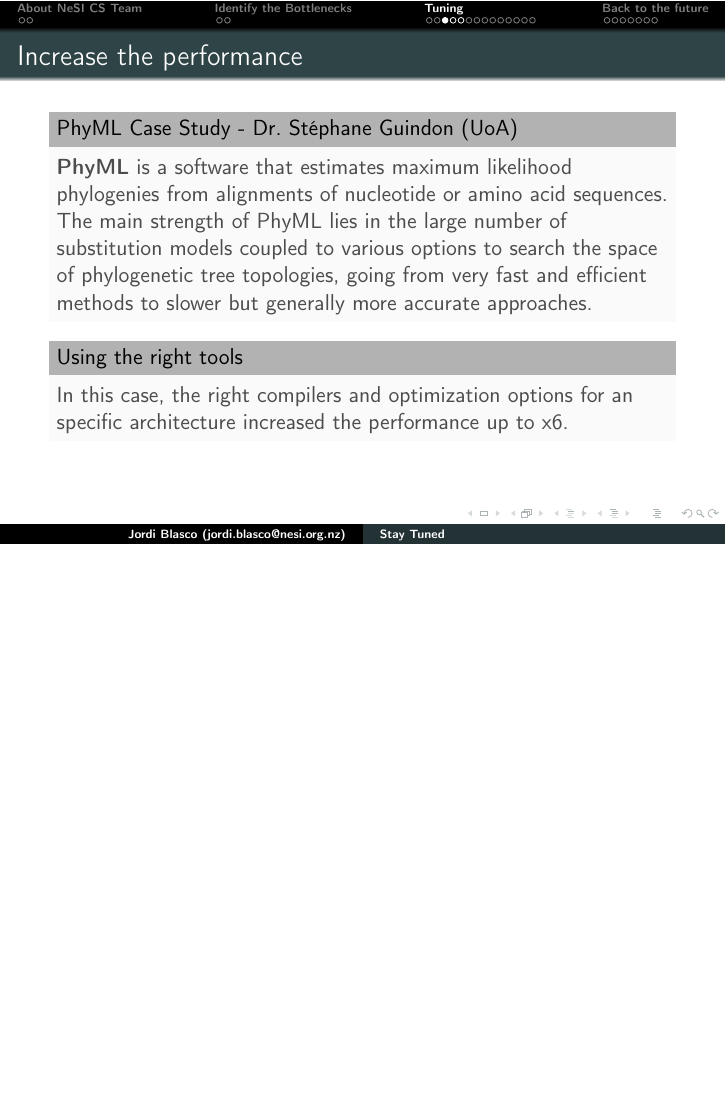
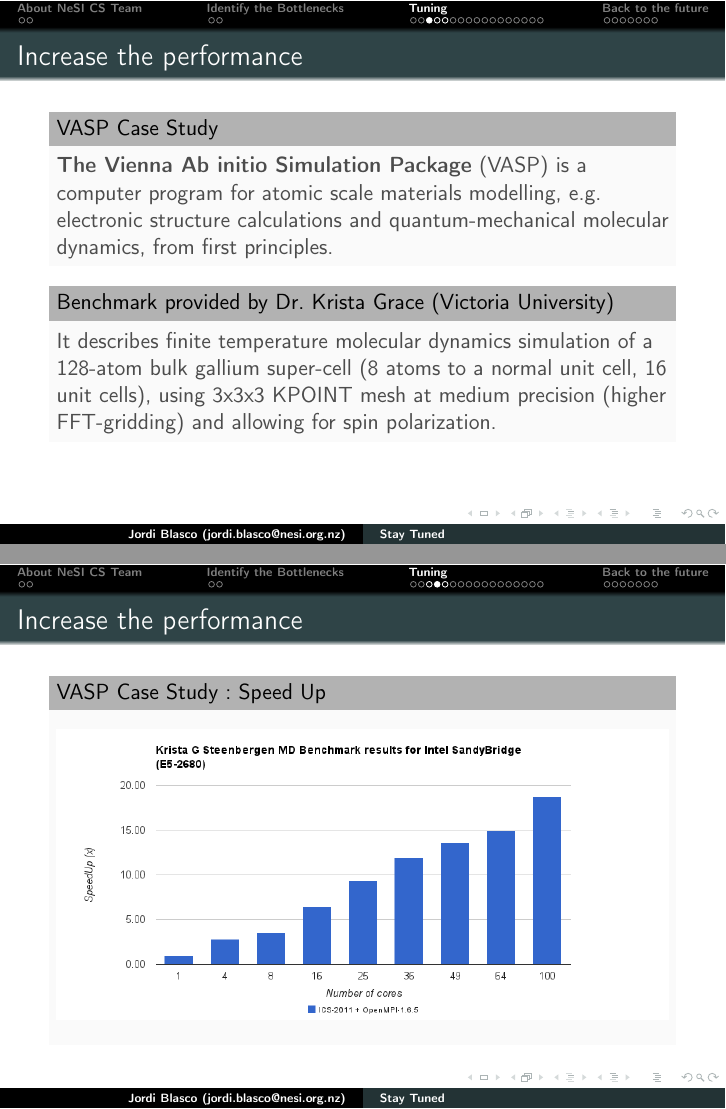
Before and after one commit to nesi/eResearch-NZ-2014, LaTeX slides (Stay_Tuned/StayTuned.tex): page 9 of 27 before the commit and pages 9 and 10 of 30 after it, the two joined at a grey line, the shorter picture padded with empty space. Compiled offline with pdfLaTeX.

Commit message:
Krista Grace Case Study added

```diff
--- a/Stay_Tuned/StayTuned.tex
+++ b/Stay_Tuned/StayTuned.tex
@@ -163,8 +163,32 @@
   \end{block}
 }
 
+
 \subsection{Increase the performance}
 \frame[t]
 {
   \frametitle{Increase the performance}
-  \begin{block}{PhyML Case Study - Dr. Stéphane Guindon (UoA)}
+  \begin{block}{VASP Case Study}
+  \textbf{The Vienna Ab initio Simulation Package} (VASP) is a computer program for atomic scale materials modelling, e.g. electronic structure calculations and quantum-mechanical molecular dynamics, from first principles.
+%VASP computes an approximate solution to the many-body Schrödinger equation, either within DFT, solving the Kohn-Sham equations, or within the HF approximation, solving the Roothaan equations. Hybrid functionals that mix the HF approach with DFT are implemented as well. Furthermore, Green's functions methods (GW quasiparticles, and ACFDT-RPA) and many-body perturbation theory (2nd-order Møller-Plesset) are also available.
+%To determine the electronic groundstate, VASP makes use of efficient iterative matrix diagonalisation techniques, like the residual minimisation method with direct inversion of the iterative subspace (RMM-DIIS) or blocked Davidson algorithms. These are coupled to highly efficient Broyden and Pulay density mixing schemes to speed up the self-consistency cycle.
+  \end{block}
+  \begin{block}{Benchmark provided by Dr. Krista Grace (Victoria University)}
+ It describes finite temperature molecular dynamics simulation of a 128-atom bulk gallium super-cell (8 atoms to a normal unit cell, 16 unit cells), using 3x3x3 KPOINT mesh at medium precision (higher FFT-gridding) and allowing for spin polarization.
+  \end{block}
+}
+
+
+\frame[t]
+{
+  \frametitle{Increase the performance}
+      \begin{block}{VASP Case Study : Speed Up}
+\begin{center}
+ \includegraphics[width=\textwidth]{NeSI_img/VASP_MD-speedup.png}
+\end{center}
+  \end{block}
+}
+
+\frame[t]
+{
+  \frametitle{Increase the performance}
@@ -171,7 +202,12 @@
+\subsection{Increase the performance}
+\frame[t]
+{
+  \frametitle{Increase the performance}
+  \begin{block}{PhyML Case Study}
   \textbf{PhyML} is a software that estimates maximum likelihood phylogenies from alignments of nucleotide or amino acid sequences. The main strength of PhyML lies in the large number of substitution models coupled to various options to search the space of phylogenetic tree topologies, going from very fast and efficient methods to slower but generally more accurate approaches.
   \end{block}
-  \begin{block}{Using the right tools}
-In this case, the right compilers and optimization options for an specific architecture increased the performance up to x6.
+  \begin{block}{Developed by Dr. Stéphane Guindon (UoA)}
+  PhyML is developed in NZ and is world-famous software in Phylogenetics. In this case, the right compilers and optimization options for an specific architecture increased the performance up to x6.
   \end{block}
 }
 
```
Also changed, not shown: Stay_Tuned/NeSI_img/VASP_MD-efficiency.png (added), Stay_Tuned/NeSI_img/VASP_MD-speedup.png (added), Stay_Tuned/StayTuned.pdf, Stay_Tuned/StayTuned.tex (7 more changed lines), 6 other files.
